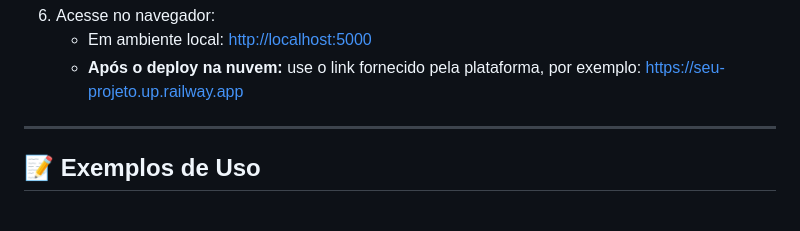
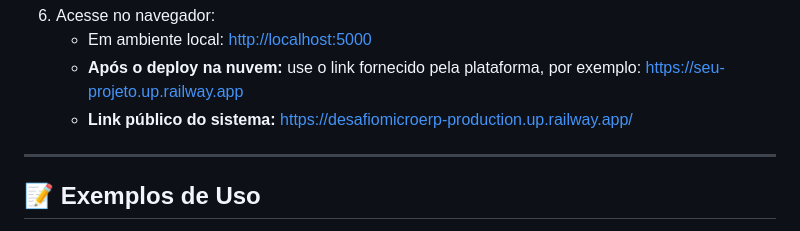
Before and after one commit to amorimtata/Desafio_micro_erp, a Markdown page: README.md, the part around the change. Drawn GitHub-style.

Commit message:
Adiciona link público do sistema no README

```diff
--- a/README.md
+++ b/README.md
@@ -151,6 +151,7 @@ micro_erp/
 6. Acesse no navegador:
    - Em ambiente local: [http://localhost:5000](http://localhost:5000)
    - **Após o deploy na nuvem:** use o link fornecido pela plataforma, por exemplo: [https://seu-projeto.up.railway.app](https://seu-projeto.up.railway.app)
+   - **Link público do sistema:** [https://desafiomicroerp-production.up.railway.app/](https://desafiomicroerp-production.up.railway.app/)
 
 ---
 
```
